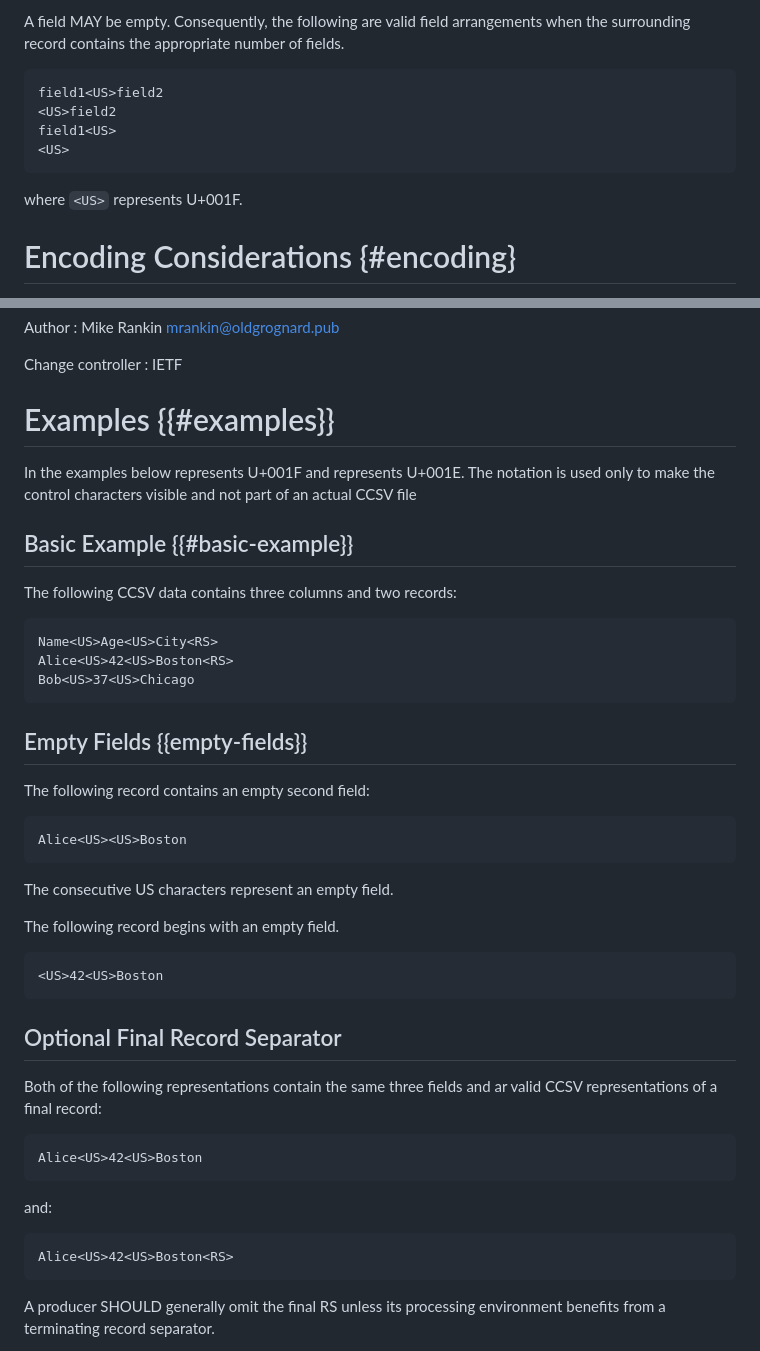
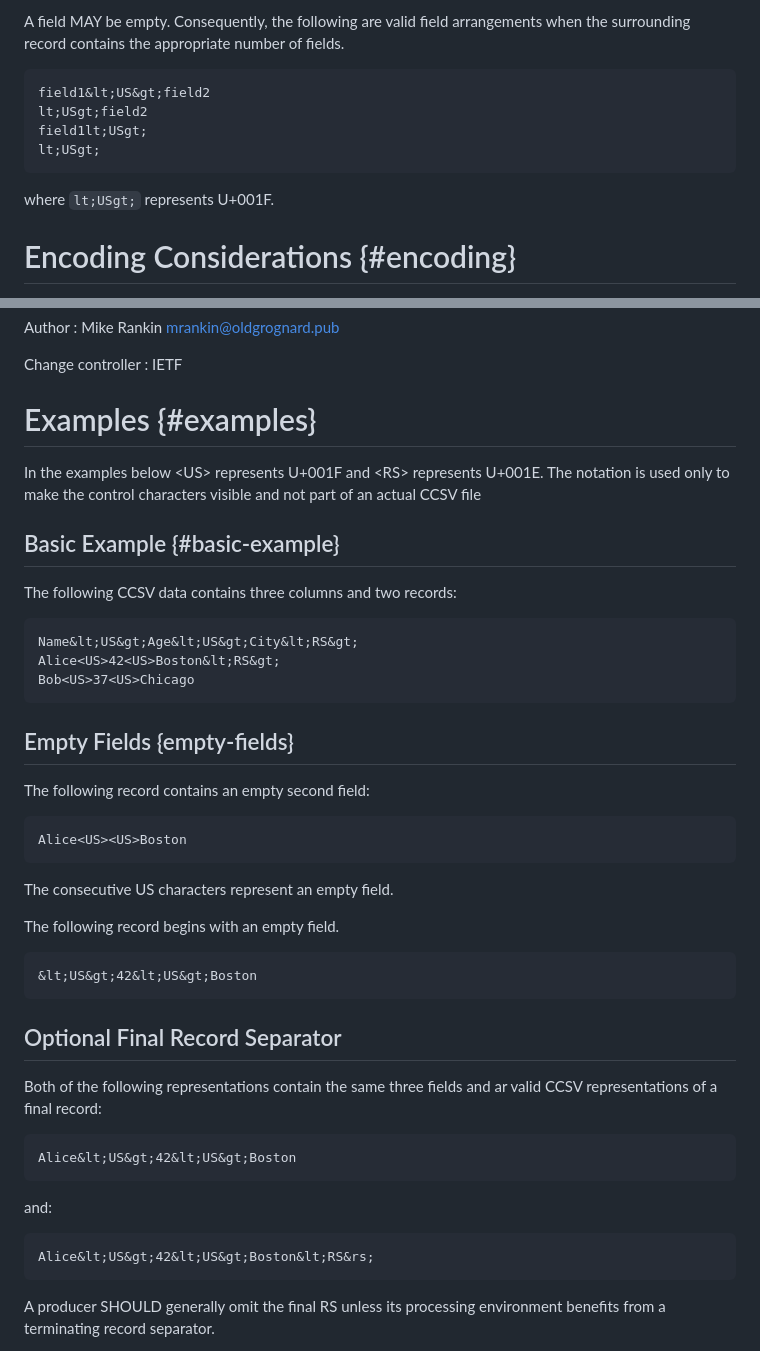
Before and after one commit to oldgrognard/ccsv-draft, a Markdown page: draft-rankin-ccsv.md, 2 parts joined by grey strips. Drawn GitHub-style.

````diff
--- a/draft-rankin-ccsv.md
+++ b/draft-rankin-ccsv.md
@@ -160,12 +160,12 @@ The UTF-8 grammar above is provided for implementation convenience. The authorit
 A field MAY be empty. Consequently, the following are valid field arrangements when the surrounding
 record contains the appropriate number of fields.
 
-    field1<US>field2
-    <US>field2
-    field1<US>
-    <US>
+    field1&lt;US&gt;field2
+    lt;USgt;field2
+    field1lt;USgt;
+    lt;USgt;
 
-where ``<US>`` represents U+001F.
+where ``lt;USgt;`` represents U+001F.
 
 # Encoding Considerations {#encoding}
 
@@ -327,24 +327,24 @@ Author
 Change controller
 : IETF
 
-# Examples {{#examples}}
+# Examples {#examples}
 
-In the examples below <US> represents U+001F and
-<RS> represents U+001E. The notation is used only to
+In the examples below &lt;US&gt; represents U+001F and
+&lt;RS&gt; represents U+001E. The notation is used only to
 make the control characters visible and not part of an
 actual CCSV file
 
-## Basic Example {{#basic-example}}
+## Basic Example {#basic-example}
 
 The following CCSV data contains three columns and two records:
 
 ```
-Name<US>Age<US>City<RS>
-Alice<US>42<US>Boston<RS>
+Name&lt;US&gt;Age&lt;US&gt;City&lt;RS&gt;
+Alice<US>42<US>Boston&lt;RS&gt;
 Bob<US>37<US>Chicago
 ```
 
-## Empty Fields {{empty-fields}}
+## Empty Fields {empty-fields}
 
 The following record contains an empty second field:
 
@@ -357,7 +357,7 @@ The consecutive US characters represent an empty field.
 The following record begins with an empty field.
 
 ```
-<US>42<US>Boston
+&lt;US&gt;42&lt;US&gt;Boston
 ```
 
 ## Optional Final Record Separator
@@ -366,13 +366,13 @@ Both of the following representations contain the same three
 fields and ar valid CCSV representations of a final record:
 
 ```
-Alice<US>42<US>Boston
+Alice&lt;US&gt;42&lt;US&gt;Boston
 ```
 
 and:
 
 ```
-Alice<US>42<US>Boston<RS>
+Alice&lt;US&gt;42&lt;US&gt;Boston&lt;RS&rs;
 ```
 
 A producer SHOULD generally omit the final RS
````
